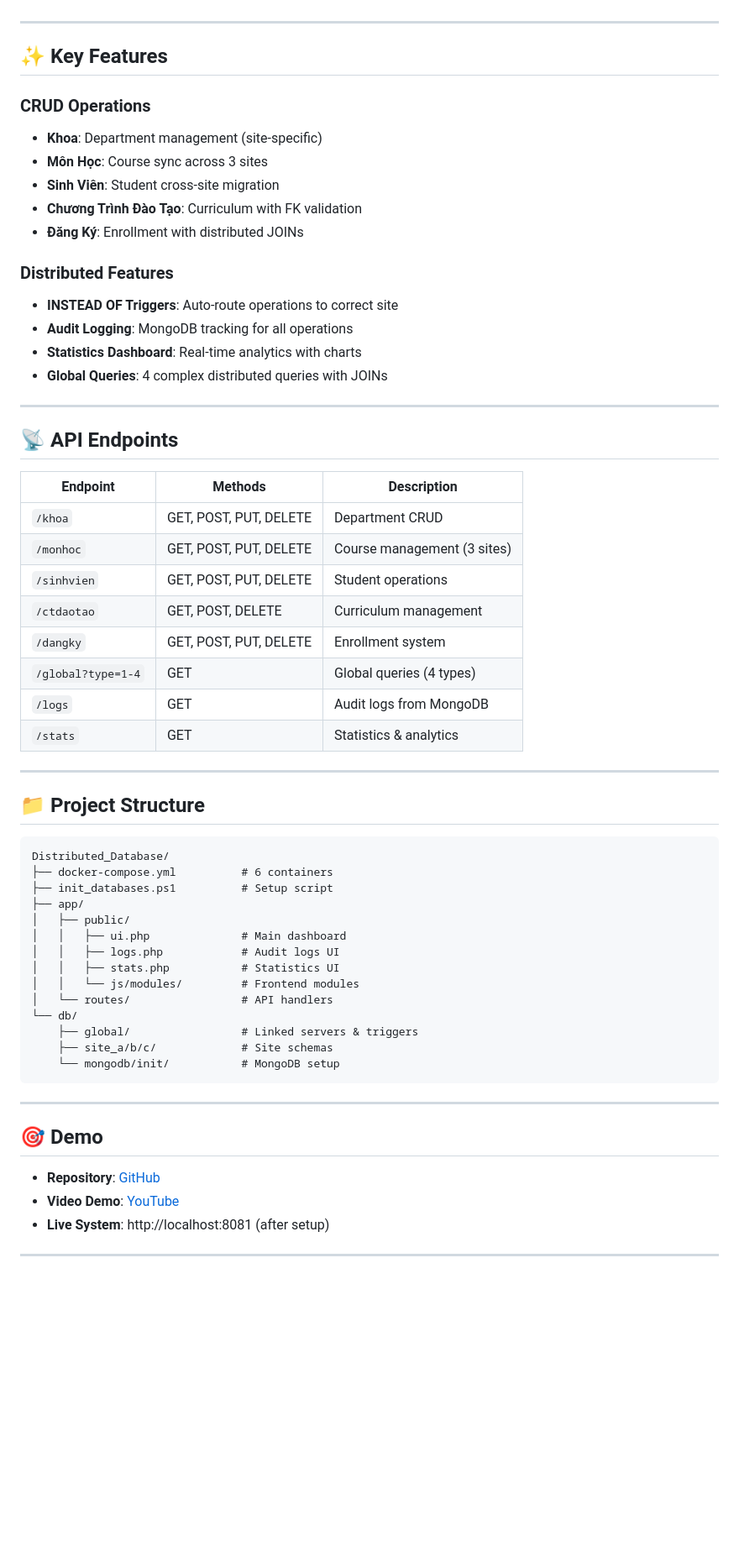
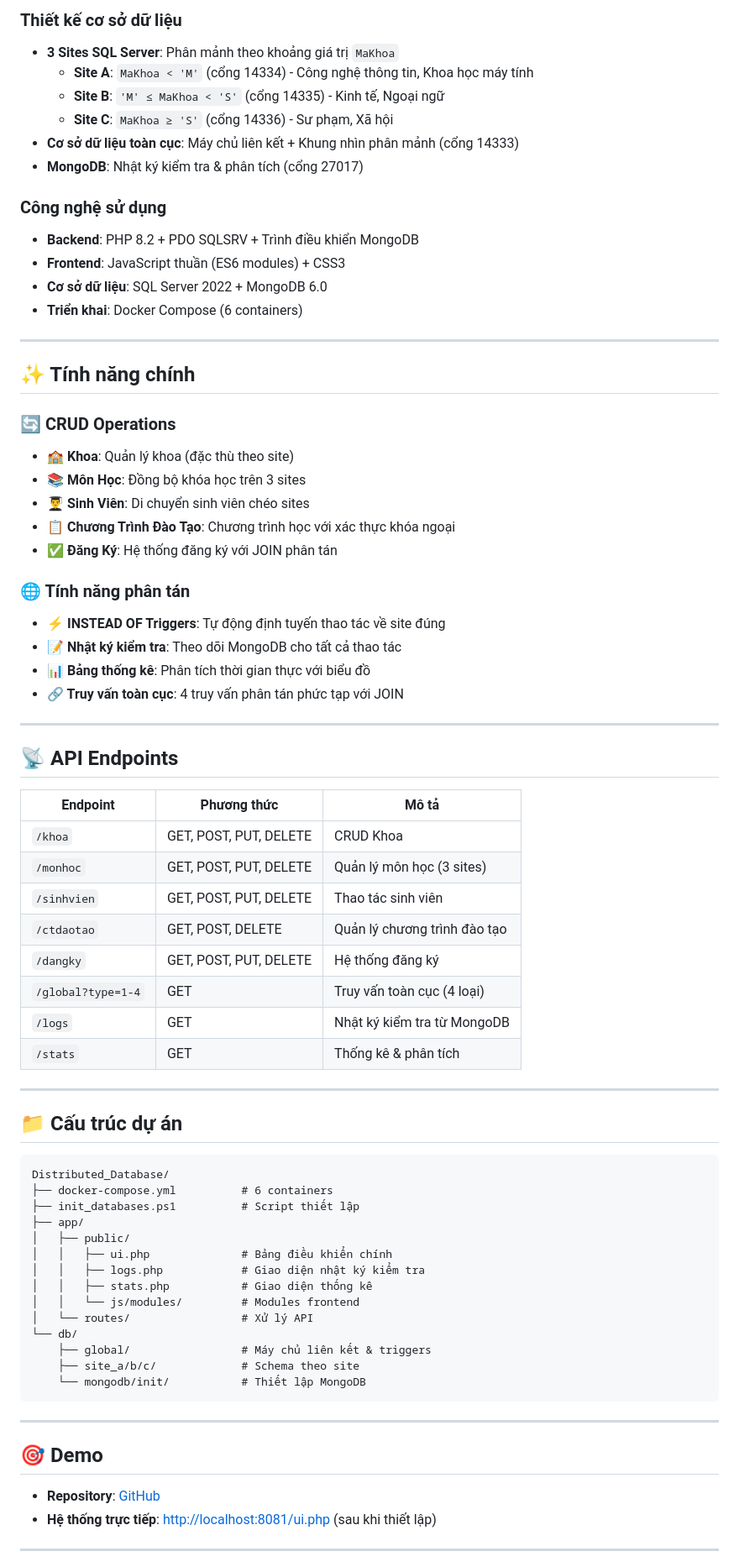
Before and after one commit to TienxDun/Distributed_Database, a Markdown page: README.md, the part around one of its changes. Shown at 84% size. Rendered like a GitHub page; blank space fills up the shorter version.

Commit message:
docs: Update README for improved clarity and structure, including system requirements and architecture diagrams

````diff
--- a/README.md
+++ b/README.md
@@ -40,55 +148,72 @@ docker-compose up -d
+### Thiết kế cơ sở dữ liệu
+
+- **3 Sites SQL Server**: Phân mảnh theo khoảng giá trị `MaKhoa`
+  - **Site A**: `MaKhoa < 'M'` (cổng 14334) - Công nghệ thông tin, Khoa học máy tính
+  - **Site B**: `'M' ≤ MaKhoa < 'S'` (cổng 14335) - Kinh tế, Ngoại ngữ
+  - **Site C**: `MaKhoa ≥ 'S'` (cổng 14336) - Sư phạm, Xã hội
+- **Cơ sở dữ liệu toàn cục**: Máy chủ liên kết + Khung nhìn phân mảnh (cổng 14333)
+- **MongoDB**: Nhật ký kiểm tra & phân tích (cổng 27017)
+
+### Công nghệ sử dụng
+
+- **Backend**: PHP 8.2 + PDO SQLSRV + Trình điều khiển MongoDB
+- **Frontend**: JavaScript thuần (ES6 modules) + CSS3
+- **Cơ sở dữ liệu**: SQL Server 2022 + MongoDB 6.0
+- **Triển khai**: Docker Compose (6 containers)
 
 ---
 
-## ✨ Key Features
+## ✨ Tính năng chính
 
-### CRUD Operations
-- **Khoa**: Department management (site-specific)
-- **Môn Học**: Course sync across 3 sites
-- **Sinh Viên**: Student cross-site migration
-- **Chương Trình Đào Tạo**: Curriculum with FK validation
-- **Đăng Ký**: Enrollment with distributed JOINs
+### 🔄 CRUD Operations
 
-### Distributed Features
-- **INSTEAD OF Triggers**: Auto-route operations to correct site
-- **Audit Logging**: MongoDB tracking for all operations
-- **Statistics Dashboard**: Real-time analytics with charts
-- **Global Queries**: 4 complex distributed queries with JOINs
+- **🏫 Khoa**: Quản lý khoa (đặc thù theo site)
+- **📚 Môn Học**: Đồng bộ khóa học trên 3 sites
+- **👨‍🎓 Sinh Viên**: Di chuyển sinh viên chéo sites
+- **📋 Chương Trình Đào Tạo**: Chương trình học với xác thực khóa ngoại
+- **✅ Đăng Ký**: Hệ thống đăng ký với JOIN phân tán
+
+### 🌐 Tính năng phân tán
+
+- **⚡ INSTEAD OF Triggers**: Tự động định tuyến thao tác về site đúng
+- **📝 Nhật ký kiểm tra**: Theo dõi MongoDB cho tất cả thao tác
+- **📊 Bảng thống kê**: Phân tích thời gian thực với biểu đồ
+- **🔗 Truy vấn toàn cục**: 4 truy vấn phân tán phức tạp với JOIN
 
 ---
 
 ## 📡 API Endpoints
 
-| Endpoint | Methods | Description |
-|----------|---------|-------------|
-| `/khoa` | GET, POST, PUT, DELETE | Department CRUD |
-| `/monhoc` | GET, POST, PUT, DELETE | Course management (3 sites) |
-| `/sinhvien` | GET, POST, PUT, DELETE | Student operations |
-| `/ctdaotao` | GET, POST, DELETE | Curriculum management |
-| `/dangky` | GET, POST, PUT, DELETE | Enrollment system |
-| `/global?type=1-4` | GET | Global queries (4 types) |
-| `/logs` | GET | Audit logs from MongoDB |
-| `/stats` | GET | Statistics & analytics |
+| Endpoint | Phương thức | Mô tả |
+|----------|-------------|-------|
+| `/khoa` | GET, POST, PUT, DELETE | CRUD Khoa |
+| `/monhoc` | GET, POST, PUT, DELETE | Quản lý môn học (3 sites) |
+| `/sinhvien` | GET, POST, PUT, DELETE | Thao tác sinh viên |
+| `/ctdaotao` | GET, POST, DELETE | Quản lý chương trình đào tạo |
+| `/dangky` | GET, POST, PUT, DELETE | Hệ thống đăng ký |
+| `/global?type=1-4` | GET | Truy vấn toàn cục (4 loại) |
+| `/logs` | GET | Nhật ký kiểm tra từ MongoDB |
+| `/stats` | GET | Thống kê & phân tích |
 
 ---
 
-## 📁 Project Structure
+## 📁 Cấu trúc dự án
 
-```
+```text
 Distributed_Database/
 ├── docker-compose.yml          # 6 containers
-├── init_databases.ps1          # Setup script
+├── init_databases.ps1          # Script thiết lập
 ├── app/
 │   ├── public/
-│   │   ├── ui.php              # Main dashboard
-│   │   ├── logs.php            # Audit logs UI
-│   │   ├── stats.php           # Statistics UI
-│   │   └── js/modules/         # Frontend modules
-│   └── routes/                 # API handlers
+│   │   ├── ui.php              # Bảng điều khiển chính
+│   │   ├── logs.php            # Giao diện nhật ký kiểm tra
+│   │   ├── stats.php           # Giao diện thống kê
+│   │   └── js/modules/         # Modules frontend
+│   └── routes/                 # Xử lý API
 └── db/
-    ├── global/                 # Linked servers & triggers
-    ├── site_a/b/c/             # Site schemas
-    └── mongodb/init/           # MongoDB setup
+    ├── global/                 # Máy chủ liên kết & triggers
+    ├── site_a/b/c/             # Schema theo site
+    └── mongodb/init/           # Thiết lập MongoDB
 ```
 
 ---
@@ -96,8 +221,7 @@ Distributed_Database/
 ## 🎯 Demo
 
 - **Repository**: [GitHub](https://github.com/TienxDun/Distributed_Database)
-- **Video Demo**: [YouTube](https://youtube.com/watch?v=demo-link)
-- **Live System**: http://localhost:8081 (after setup)
+- **Hệ thống trực tiếp**: [http://localhost:8081/ui.php](http://localhost:8081/ui.php) (sau khi thiết lập)
 
 ---
 
````
Also changed, not shown: other parts of README.md (+131 -21 lines).
